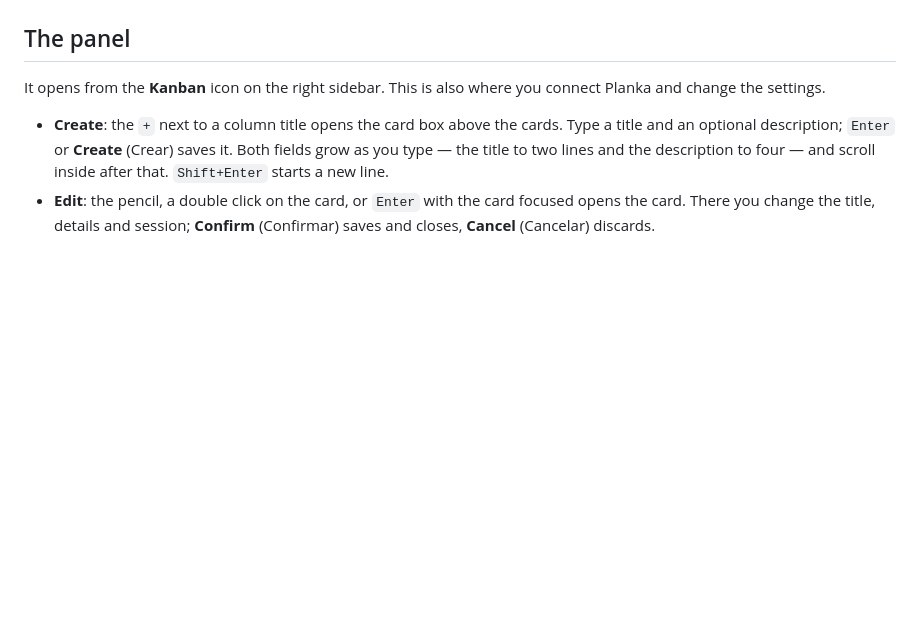
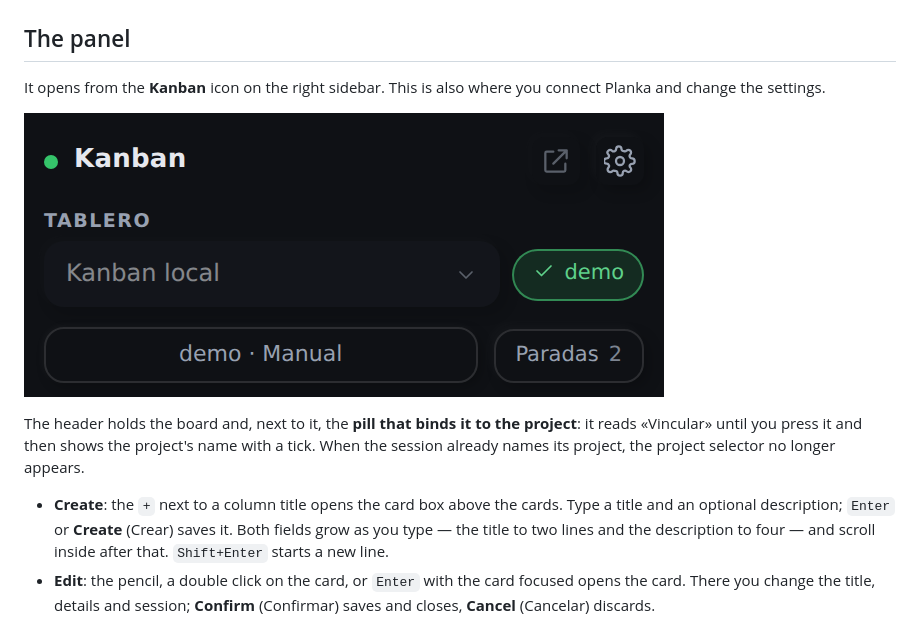
Before and after one commit to SMBX7/openchamber-extension-kanban, a Markdown page: README.md, the part around the change. GitHub-like rendering; pictures changed too: docs/panel-header.png (added); blank space fills up the shorter version.

```diff
--- a/README.md
+++ b/README.md
@@ -127,6 +127,12 @@ The file is written by the extension where OpenChamber runs, not by the browser.
 It opens from the **Kanban** icon on the right sidebar. This is also where you connect
 Planka and change the settings.
 
+![The panel header](docs/panel-header.png)
+
+The header holds the board and, next to it, the **pill that binds it to the project**:
+it reads «Vincular» until you press it and then shows the project's name with a tick.
+When the session already names its project, the project selector no longer appears.
+
 - **Create**: the `+` next to a column title opens the card box above the cards. Type a
   title and an optional description; `Enter` or **Create** (Crear) saves it. Both fields
   grow as you type — the title to two lines and the description to four — and scroll
```
Also changed, not shown: README.es.md (+6 -0 lines).
